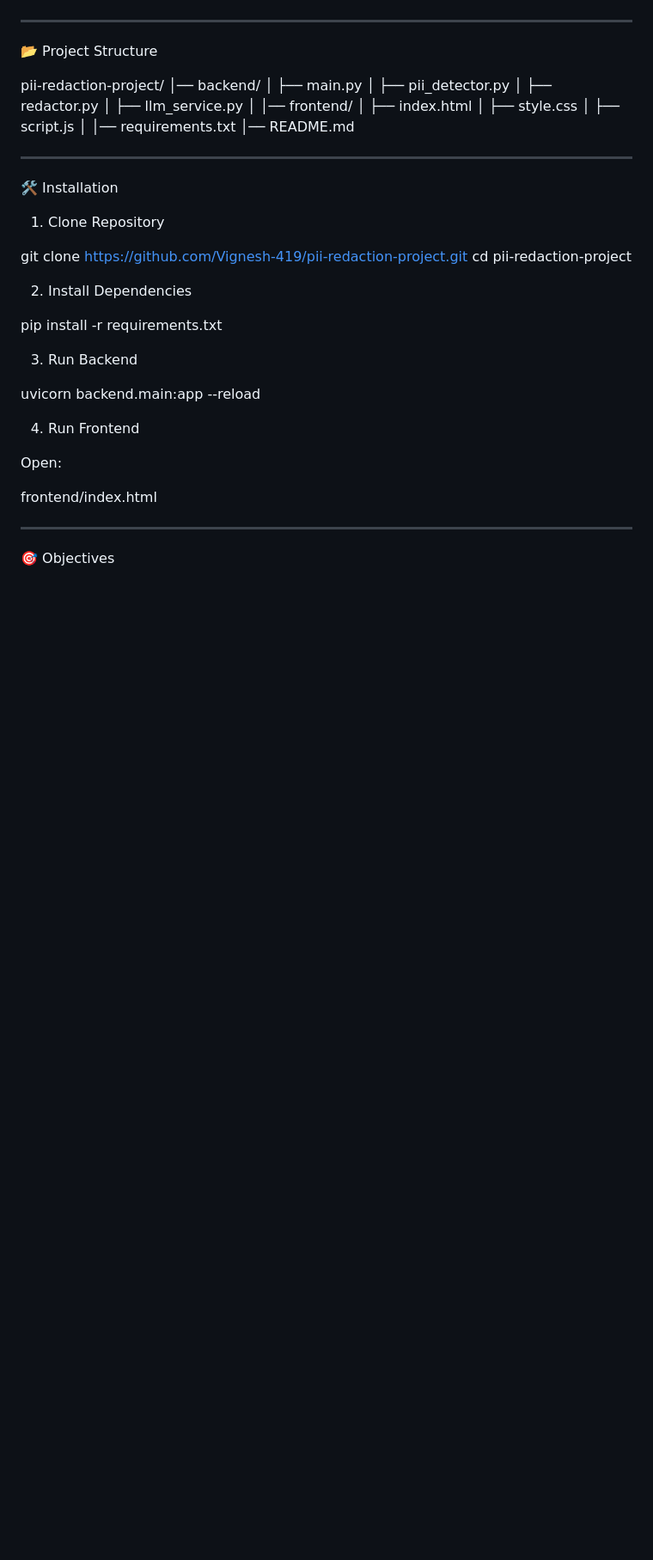
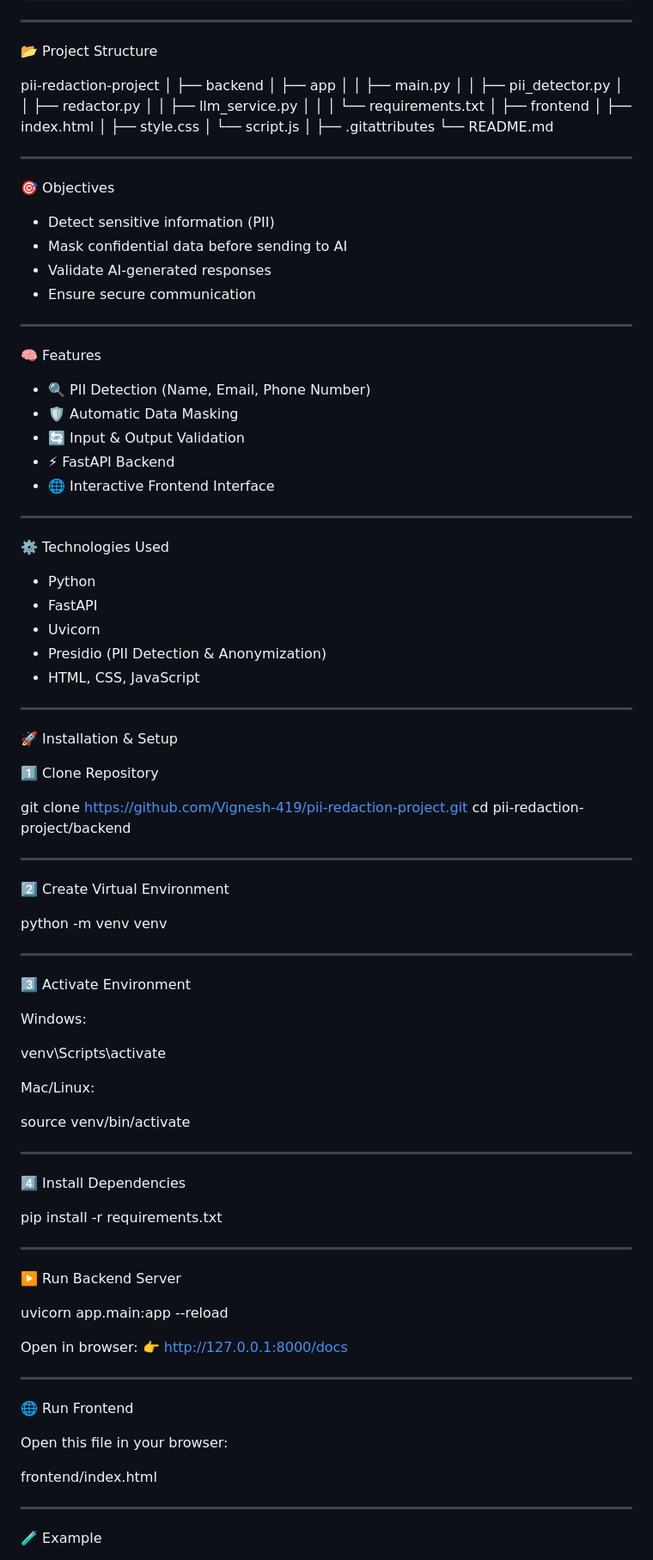
Before and after one commit to Vignesh-419/pii-redaction-project, a Markdown page: pii-redaction-project/README.md, the part around one of its changes. Shown at 86% size. Rendered like a GitHub page; blank space fills up the shorter version.

```diff
--- a/pii-redaction-project/README.md
+++ b/pii-redaction-project/README.md
@@ -99,45 +49,105 @@ My name is [REDACTED] and my email is [REDACTED]
 
 📂 Project Structure
 
-pii-redaction-project/
-│── backend/
-│   ├── main.py
-│   ├── pii_detector.py
-│   ├── redactor.py
-│   ├── llm_service.py
+pii-redaction-project
 │
-│── frontend/
+├── backend
+│   ├── app
+│   │   ├── main.py
+│   │   ├── pii_detector.py
+│   │   ├── redactor.py
+│   │   ├── llm_service.py
+│   │
+│   └── requirements.txt
+│
+├── frontend
 │   ├── index.html
 │   ├── style.css
-│   ├── script.js
+│   └── script.js
 │
-│── requirements.txt
-│── README.md
+├── .gitattributes
+└── README.md
 
 ---
 
-🛠️ Installation
+🎯 Objectives
 
-1. Clone Repository
+- Detect sensitive information (PII)
+- Mask confidential data before sending to AI
+- Validate AI-generated responses
+- Ensure secure communication
+
+---
+
+🧠 Features
+
+- 🔍 PII Detection (Name, Email, Phone Number)
+- 🛡️ Automatic Data Masking
+- 🔄 Input & Output Validation
+- ⚡ FastAPI Backend
+- 🌐 Interactive Frontend Interface
+
+---
+
+⚙️ Technologies Used
+
+- Python
+- FastAPI
+- Uvicorn
+- Presidio (PII Detection & Anonymization)
+- HTML, CSS, JavaScript
+
+---
+
+🚀 Installation & Setup
+
+1️⃣ Clone Repository
 
 git clone https://github.com/Vignesh-419/pii-redaction-project.git
-cd pii-redaction-project
+cd pii-redaction-project/backend
 
-2. Install Dependencies
+---
+
+2️⃣ Create Virtual Environment
+
+python -m venv venv
+
+---
+
+3️⃣ Activate Environment
+
+Windows:
+
+venv\Scripts\activate
+
+Mac/Linux:
+
+source venv/bin/activate
+
+---
+
+4️⃣ Install Dependencies
 
 pip install -r requirements.txt
 
-3. Run Backend
+---
 
-uvicorn backend.main:app --reload
+▶️ Run Backend Server
 
-4. Run Frontend
+uvicorn app.main:app --reload
 
-Open:
+Open in browser:
+👉 http://127.0.0.1:8000/docs
+
+---
+
+🌐 Run Frontend
+
+Open this file in your browser:
 
 frontend/index.html
 
 ---
 
-🎯 Objectives
+🧪 Example
 
```
Also changed, not shown: other parts of pii-redaction-project/README.md (+73 -93 lines).
